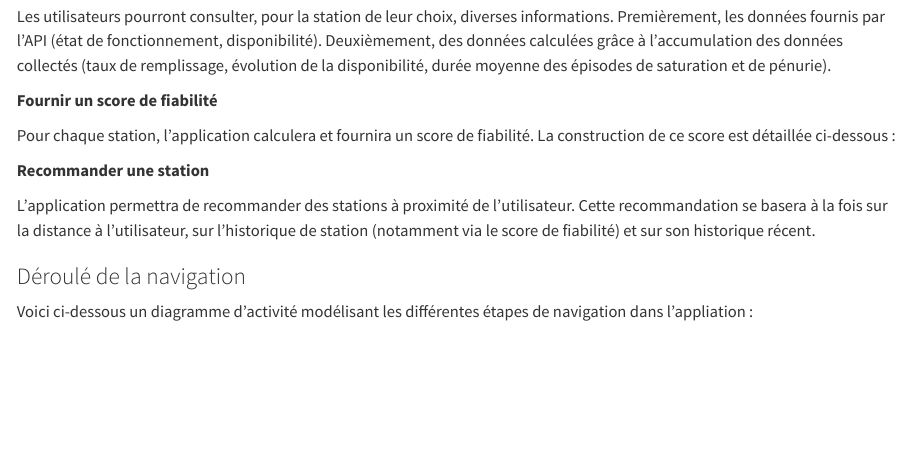
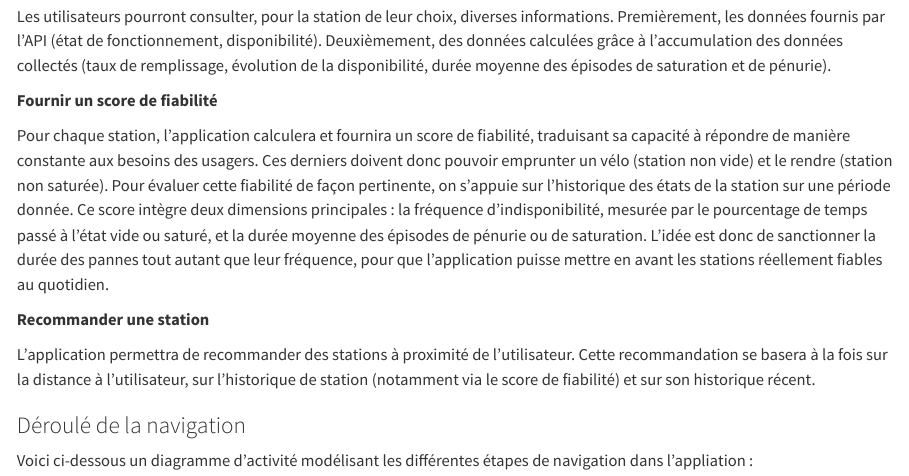
Before and after one commit to Eddboy-ensai/ensai-it-project-2a-team14, a Quarto document (doc/rapport_analyse/rapport_analyse.qmd): the page in a window 1100 px wide, from 1380 px down. Rendered offline with R 4.5, knitr and Pandoc in place of Quarto, with nearby package versions.

Commit message:
Rédaction score de fiabilité

```diff
--- a/doc/rapport_analyse/rapport_analyse.qmd
+++ b/doc/rapport_analyse/rapport_analyse.qmd
@@ -57,7 +57,7 @@ Les utilisateurs pourront consulter, pour la station de leur choix, diverses inf
 
 **Fournir un score de fiabilité**
 
-Pour chaque station, l'application calculera et fournira un score de fiabilité. La construction de ce score est détaillée ci-dessous :
+Pour chaque station, l'application calculera et fournira un score de fiabilité, traduisant sa capacité à répondre de manière constante aux besoins des usagers. Ces derniers doivent donc pouvoir emprunter un vélo (station non vide) et le rendre (station non saturée). Pour évaluer cette fiabilité de façon pertinente, on s’appuie sur l'historique des états de la station sur une période donnée. Ce score intègre deux dimensions principales : la fréquence d'indisponibilité, mesurée par le pourcentage de temps passé à l'état vide ou saturé, et la durée moyenne des épisodes de pénurie ou de saturation. L'idée est donc de sanctionner la durée des pannes tout autant que leur fréquence, pour que l'application puisse mettre en avant les stations réellement fiables au quotidien.
 
 **Recommander une station**
 
```
